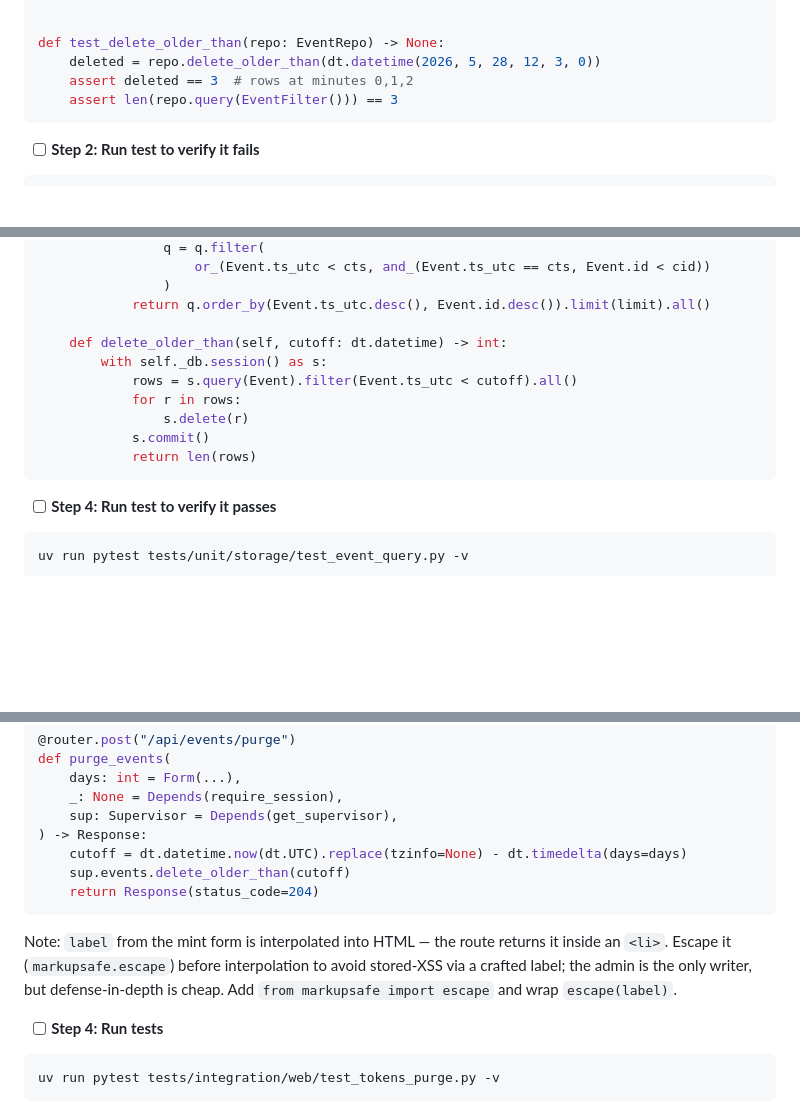
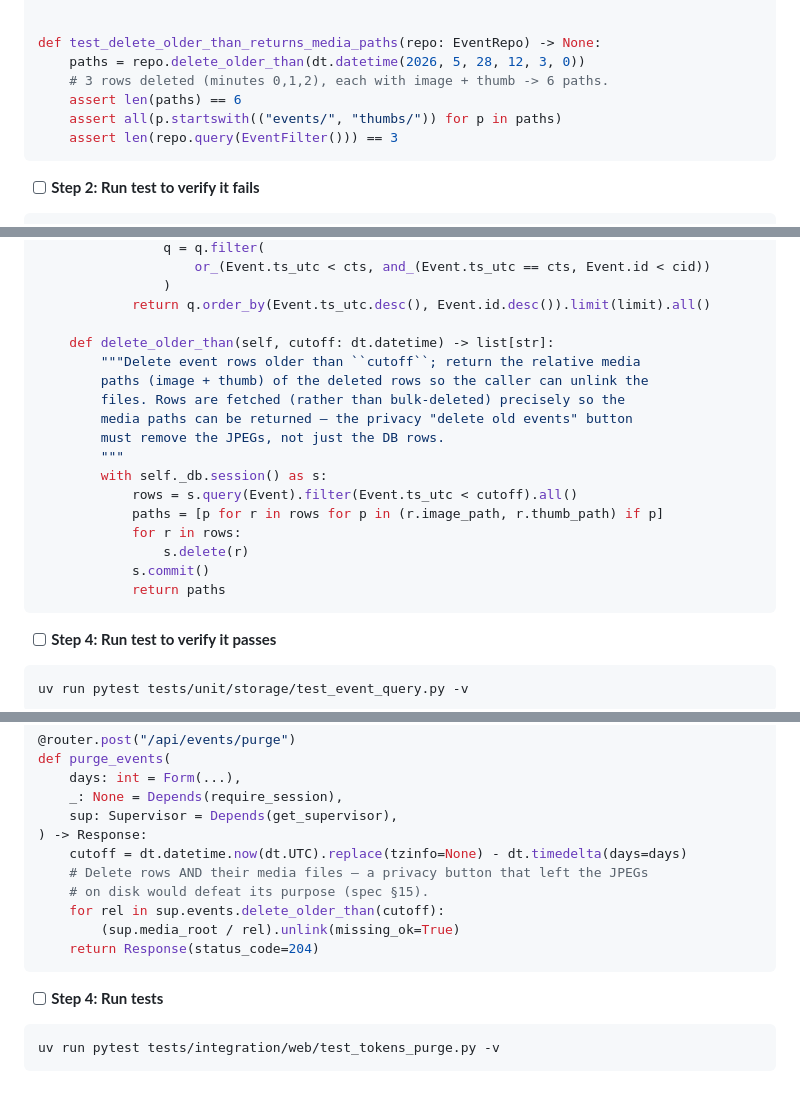
Before and after one commit to PatientVibes/curbcam, a Markdown page: docs/plans/2026-05-28-curbcam-mvp-2-web.md, 3 parts joined by grey strips. Rendered like a GitHub page; blank space fills up the shorter version.

Commit message:
docs: address co-plan review of MVP-2 implementation plan
Gemini second-opinion pass (signatures/ordering/threading all validated):
- Fix CRITICAL: mint_token code block now escapes the user label
  (markupsafe.escape) — prose said to, code omitted it.
- delete_older_than returns media paths; purge route unlinks JPEGs so the
  privacy "delete old events" button removes images, not just DB rows.
- Harden _FakeRunner to return a real (un-started) Thread.

Co-Authored-By: Claude Opus 4.8 (1M context) <noreply@anthropic.com>

````diff
--- a/docs/plans/2026-05-28-curbcam-mvp-2-web.md
+++ b/docs/plans/2026-05-28-curbcam-mvp-2-web.md
@@ -1968,9 +1969,11 @@ def test_query_orders_newest_first_and_paginates_by_cursor(repo: EventRepo) -> N
     assert [r.speed_kph for r in page2] == [35.0, 30.0]
 
 
-def test_delete_older_than(repo: EventRepo) -> None:
-    deleted = repo.delete_older_than(dt.datetime(2026, 5, 28, 12, 3, 0))
-    assert deleted == 3  # rows at minutes 0,1,2
+def test_delete_older_than_returns_media_paths(repo: EventRepo) -> None:
+    paths = repo.delete_older_than(dt.datetime(2026, 5, 28, 12, 3, 0))
+    # 3 rows deleted (minutes 0,1,2), each with image + thumb -> 6 paths.
+    assert len(paths) == 6
+    assert all(p.startswith(("events/", "thumbs/")) for p in paths)
     assert len(repo.query(EventFilter())) == 3
 ```
 
@@ -2036,13 +2039,20 @@ Add these methods to `EventRepo`:
                 )
             return q.order_by(Event.ts_utc.desc(), Event.id.desc()).limit(limit).all()
 
-    def delete_older_than(self, cutoff: dt.datetime) -> int:
+    def delete_older_than(self, cutoff: dt.datetime) -> list[str]:
+        """Delete event rows older than ``cutoff``; return the relative media
+        paths (image + thumb) of the deleted rows so the caller can unlink the
+        files. Rows are fetched (rather than bulk-deleted) precisely so the
+        media paths can be returned — the privacy "delete old events" button
+        must remove the JPEGs, not just the DB rows.
+        """
         with self._db.session() as s:
             rows = s.query(Event).filter(Event.ts_utc < cutoff).all()
+            paths = [p for r in rows for p in (r.image_path, r.thumb_path) if p]
             for r in rows:
                 s.delete(r)
             s.commit()
-            return len(rows)
+            return paths
 ```
 
 - [ ] **Step 4: Run test to verify it passes**
@@ -3220,15 +3234,12 @@ def purge_events(
     sup: Supervisor = Depends(get_supervisor),
 ) -> Response:
     cutoff = dt.datetime.now(dt.UTC).replace(tzinfo=None) - dt.timedelta(days=days)
-    sup.events.delete_older_than(cutoff)
+    # Delete rows AND their media files — a privacy button that left the JPEGs
+    # on disk would defeat its purpose (spec §15).
+    for rel in sup.events.delete_older_than(cutoff):
+        (sup.media_root / rel).unlink(missing_ok=True)
     return Response(status_code=204)
 ```
-
-Note: `label` from the mint form is interpolated into HTML — the route returns
-it inside an `<li>`. Escape it (`markupsafe.escape`) before interpolation to
-avoid stored-XSS via a crafted label; the admin is the only writer, but
-defense-in-depth is cheap. Add `from markupsafe import escape` and wrap
-`escape(label)`.
 
 - [ ] **Step 4: Run tests**
 
````
Also changed, not shown: other parts of docs/plans/2026-05-28-curbcam-mvp-2-web.md (+7 -2 lines).
